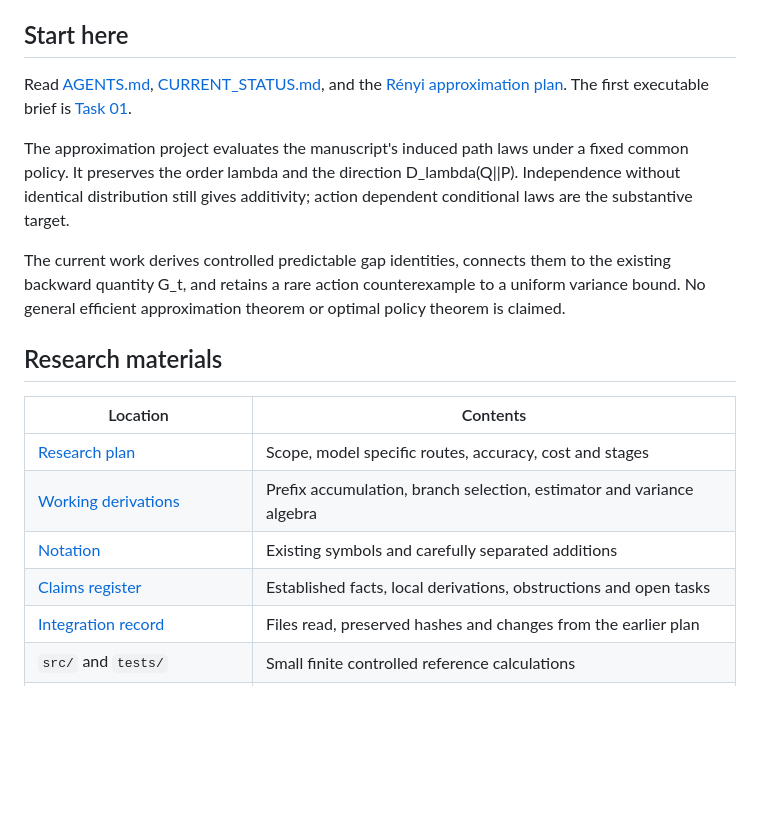
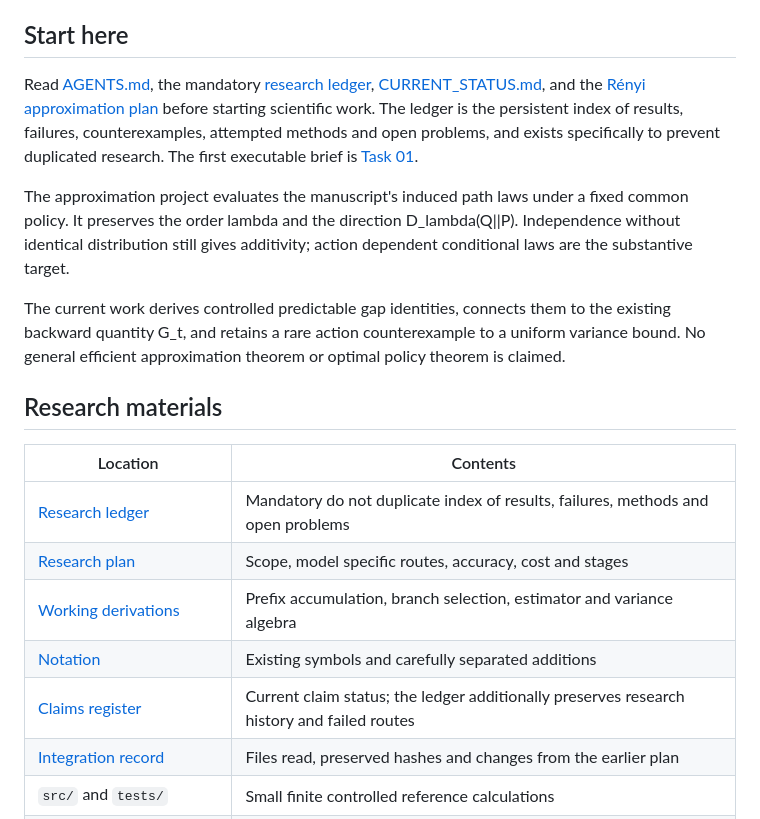
Before and after one commit to esig626/sequential_testing, a Markdown page: README.md, the part around the change. Drawn GitHub-style; blank space fills up the shorter version.

Commit message:
Add research ledger to repository start path

```diff
--- a/README.md
+++ b/README.md
@@ -6,7 +6,7 @@ The model and fixed notation are in [sequential_testing.tex](manuscript/sequenti
 
 ## Start here
 
-Read [AGENTS.md](AGENTS.md), [CURRENT_STATUS.md](CURRENT_STATUS.md), and the [Rényi approximation plan](docs/RENYI_APPROXIMATION_PLAN.md). The first executable brief is [Task 01](prompts/01_controlled_renyi_foundations.md).
+Read [AGENTS.md](AGENTS.md), the mandatory [research ledger](docs/RESEARCH_LEDGER.md), [CURRENT_STATUS.md](CURRENT_STATUS.md), and the [Rényi approximation plan](docs/RENYI_APPROXIMATION_PLAN.md) before starting scientific work. The ledger is the persistent index of results, failures, counterexamples, attempted methods and open problems, and exists specifically to prevent duplicated research. The first executable brief is [Task 01](prompts/01_controlled_renyi_foundations.md).
 
 The approximation project evaluates the manuscript's induced path laws under a fixed common policy. It preserves the order lambda and the direction D_lambda(Q||P). Independence without identical distribution still gives additivity; action dependent conditional laws are the substantive target.
 
@@ -16,10 +16,11 @@ The current work derives controlled predictable gap identities, connects them to
 
 | Location | Contents |
 | --- | --- |
+| [Research ledger](docs/RESEARCH_LEDGER.md) | Mandatory do not duplicate index of results, failures, methods and open problems |
 | [Research plan](docs/RENYI_APPROXIMATION_PLAN.md) | Scope, model specific routes, accuracy, cost and stages |
 | [Working derivations](notes/2026-09-16_controlled_renyi_identities.md) | Prefix accumulation, branch selection, estimator and variance algebra |
 | [Notation](docs/NOTATION.md) | Existing symbols and carefully separated additions |
-| [Claims register](docs/CLAIMS.md) | Established facts, local derivations, obstructions and open tasks |
+| [Claims register](docs/CLAIMS.md) | Current claim status; the ledger additionally preserves research history and failed routes |
 | [Integration record](docs/INTEGRATION.md) | Files read, preserved hashes and changes from the earlier plan |
 | `src/` and `tests/` | Small finite controlled reference calculations |
 | `experiments/` and `results/` | Experiment specification, validation and checkpoint |
```
